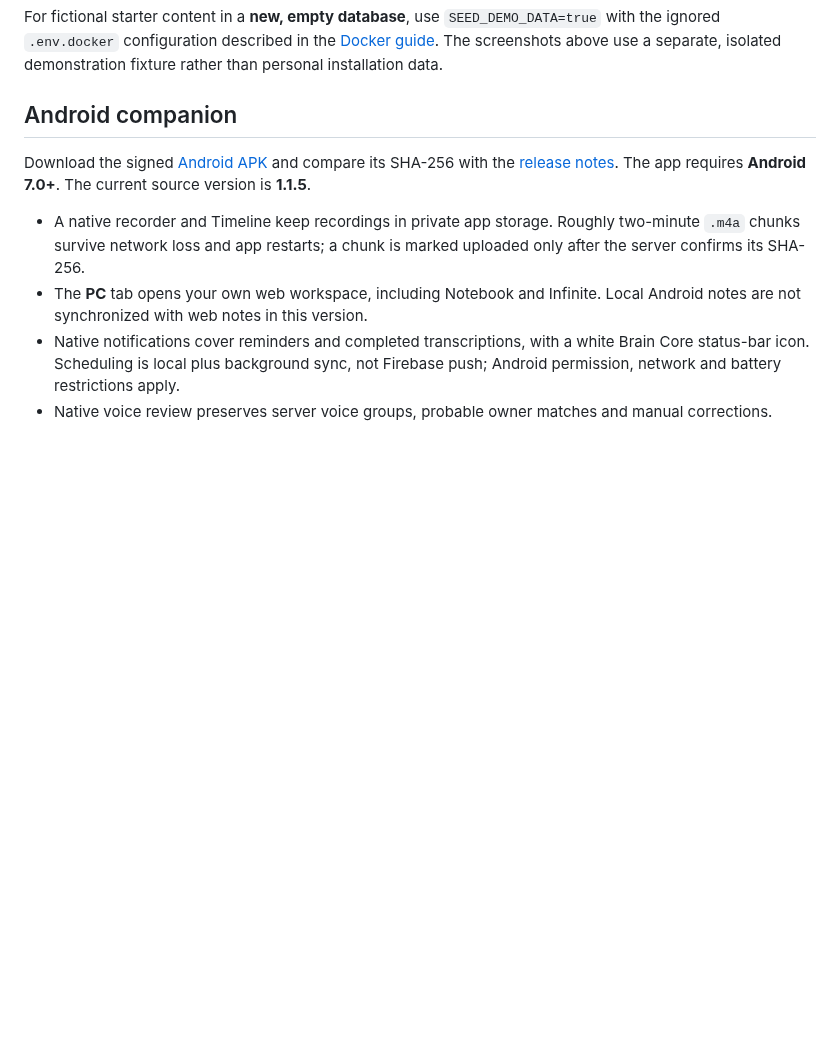
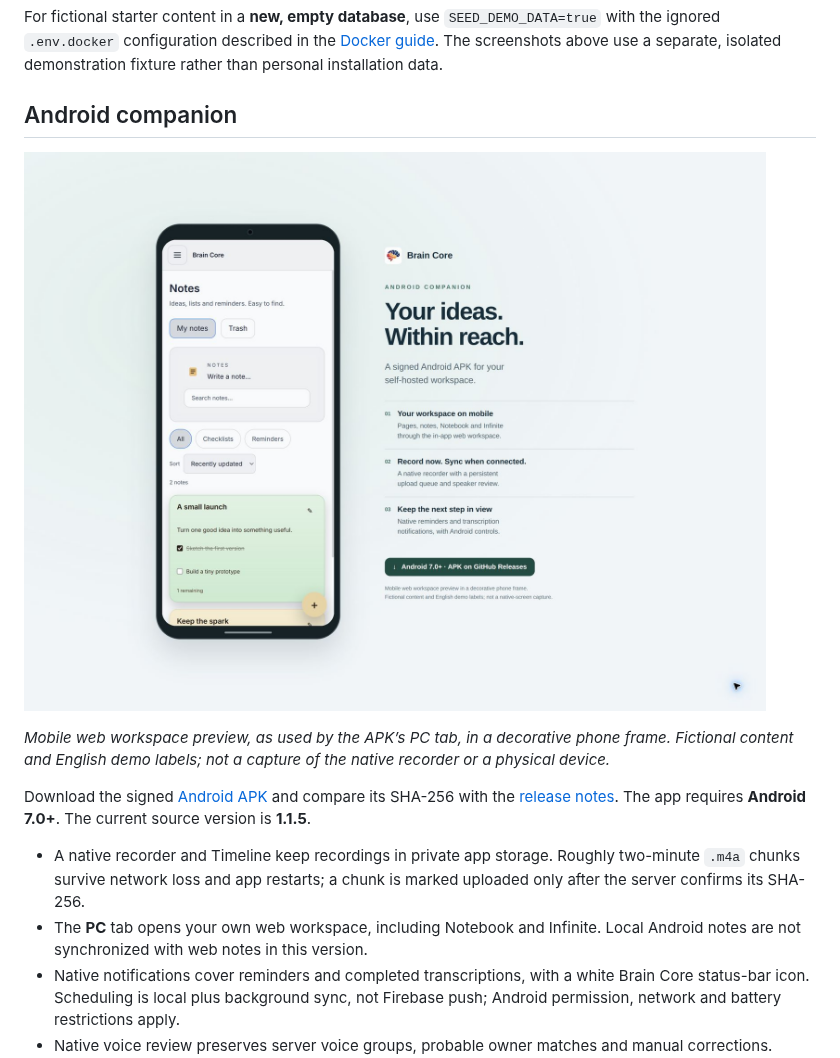
Before and after one commit to lizard-wizard42/Brain_Core, a Markdown page: README.md, the part around the change. GitHub-like rendering; pictures changed too: docs/images/android-companion-demo.jpg (added); blank space fills up the shorter version.

Commit message:
docs: add Android companion showcase in a phone frame

```diff
--- a/README.md
+++ b/README.md
@@ -118,6 +118,12 @@ the [Docker guide](docs/DOCKER.md). The screenshots above use a separate,
 isolated demonstration fixture rather than personal installation data.
 
 ## Android companion
+
+![Brain Core mobile Notes workspace in a decorative phone frame, with fictional English content and Android APK features](docs/images/android-companion-demo.jpg)
+
+*Mobile web workspace preview, as used by the APK’s PC tab, in a decorative
+phone frame. Fictional content and English demo labels; not a capture of the
+native recorder or a physical device.*
 
 Download the signed [Android APK](https://github.com/lizard-wizard42/Brain_Core/releases/latest/download/brain-core-android.apk)
 and compare its SHA-256 with the [release notes](https://github.com/lizard-wizard42/Brain_Core/releases/latest).
```
Also changed, not shown: CHANGELOG.md (+1 -1 lines), docs/SCREENSHOTS.md (+11 -5 lines).
